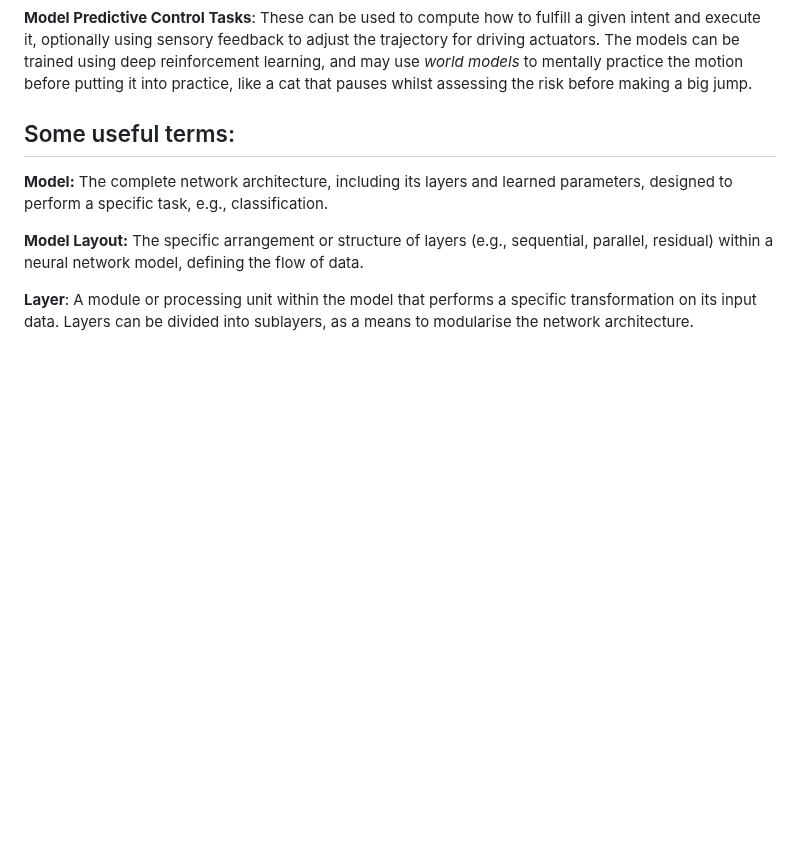
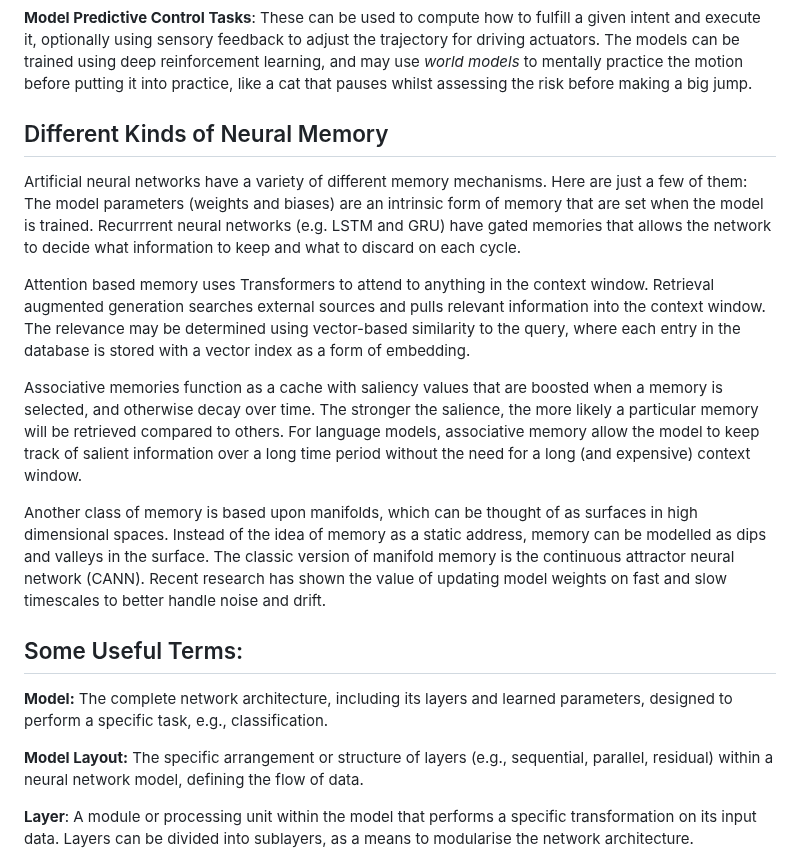
Before and after one commit to w3c/cogai, a Markdown page: WebNNM/README.md, the part around the change. Rendered like a GitHub page; blank space fills up the shorter version.

```diff
--- a/WebNNM/README.md
+++ b/WebNNM/README.md
@@ -68,7 +68,17 @@ Neural networks can be taxonomized in terms of the tasks they are designed to pe
 
 **Model Predictive Control Tasks**: These can be used to compute how to fulfill a given intent and execute it, optionally using sensory feedback to adjust the trajectory for driving actuators. The models can be trained using deep reinforcement learning, and may use *world models* to  mentally practice the motion before putting it into practice, like a cat that pauses whilst assessing the risk before making a big jump.
 
-## Some useful terms:
+## Different Kinds of Neural Memory
+
+Artificial neural  networks have a variety of different memory mechanisms. Here are just a few of them: The model parameters (weights and biases) are an intrinsic form of memory that are set when the model is trained. Recurrrent neural networks (e.g. LSTM and GRU) have gated memories that allows the network to decide what information to keep and what to discard on each cycle.
+
+Attention based memory uses Transformers to attend to anything in the context window. Retrieval augmented generation searches external sources and pulls relevant information into the context window. The relevance may be determined using vector-based similarity to the query, where each entry in the database is stored with a vector index as a form of embedding.
+
+Associative memories function as a cache with saliency values that are boosted when a memory is selected, and otherwise decay over time. The stronger the salience, the more likely a particular memory will be retrieved compared to others. For language models, associative memory allow the model to keep track of salient information over a long time period without the need for a long (and expensive) context window.
+
+Another class of memory is based upon manifolds, which can be thought of as surfaces in high dimensional spaces. Instead of the idea of memory as a static address, memory can be modelled as dips and valleys in the surface. The classic version of manifold memory is the continuous attractor neural network (CANN). Recent research has shown the value of updating model weights on fast and slow timescales to better handle noise and drift.
+
+## Some Useful Terms:
 
 **Model:** The complete network architecture, including its layers and learned parameters, designed to perform a specific task, e.g., classification.
 
```
